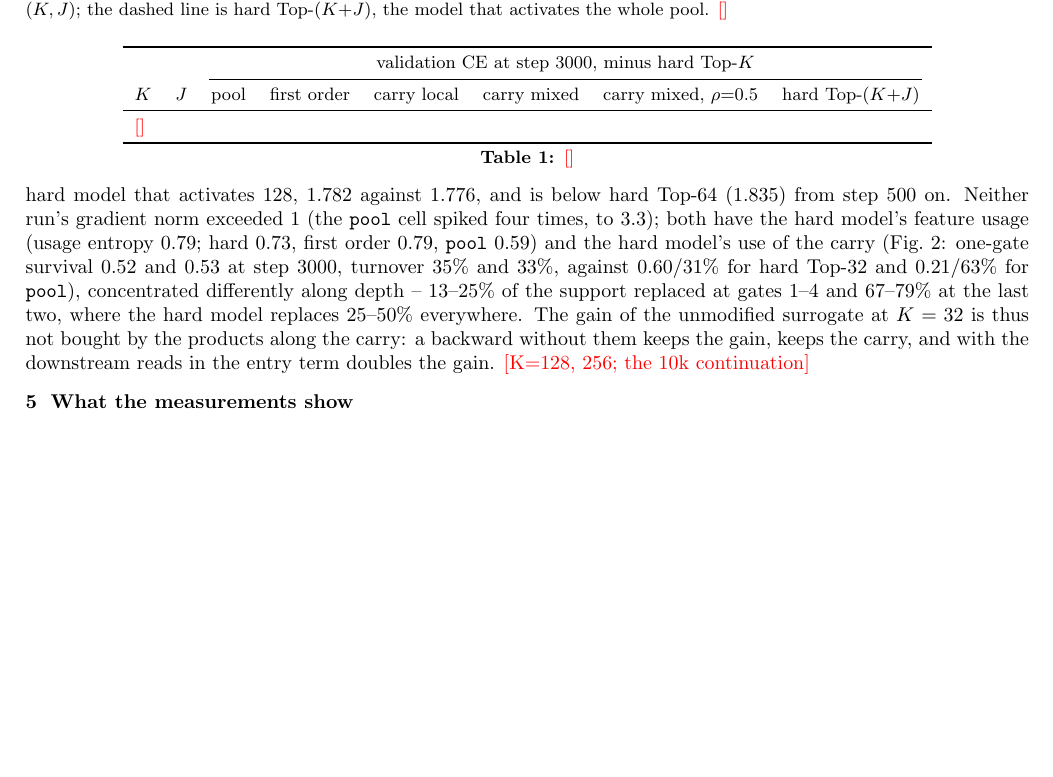
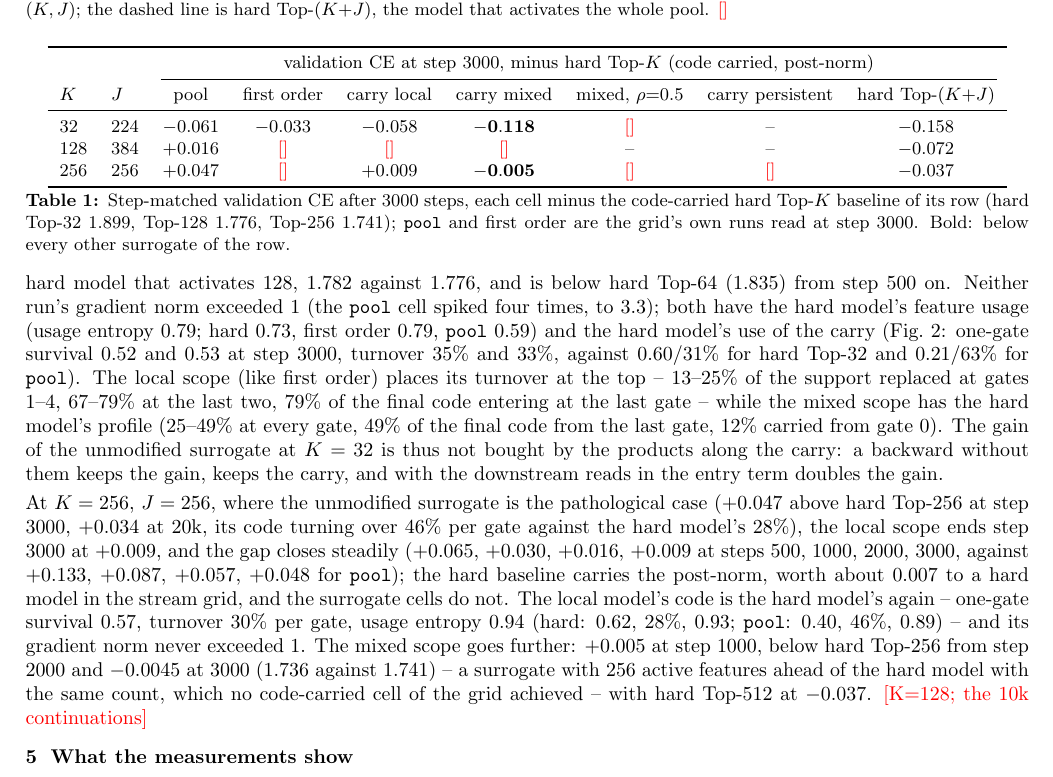
Before and after one commit to labofdoubt/weight-sparsity, a LaTeX document (docs/carry-surrogate.tex): part of page 3 of 3 before the commit and part of page 3 of 4 after it, cut so that both start at the same text, the shorter picture padded with empty space. Compiled offline with pdfLaTeX.

Commit message:
carry note: K=256 screens (local, mixed), table
Co-Authored-By: Claude Fable 5.1 <noreply@anthropic.com>

```diff
--- a/docs/carry-surrogate.tex
+++ b/docs/carry-surrogate.tex
@@ -160,11 +160,24 @@ over hard Top-32 at the same step (\(-0.124\)): with 32 active features it reach
 exceeded 1 (the \code{pool} cell spiked four times, to 3.3); both have the hard model's feature usage (usage entropy
 \(0.79\); hard \(0.73\), first order \(0.79\), \code{pool} \(0.59\)) and the hard model's use of the carry
 (Fig.~\ref{fig:runs}: one-gate survival \(0.52\) and \(0.53\) at step 3000, turnover \(35\%\) and \(33\%\), against
-\(0.60\)/\(31\%\) for hard Top-32 and \(0.21\)/\(63\%\) for \code{pool}), concentrated differently along depth --
-\(13\)--\(25\%\) of the support replaced at gates 1--4 and \(67\)--\(79\%\) at the last two, where the hard model
-replaces \(25\)--\(50\%\) everywhere.  The gain of the unmodified surrogate at \(K=32\) is thus not bought by the
+\(0.60\)/\(31\%\) for hard Top-32 and \(0.21\)/\(63\%\) for \code{pool}).  The local scope (like first order)
+places its turnover at the top -- \(13\)--\(25\%\) of the support replaced at gates 1--4, \(67\)--\(79\%\) at the last
+two, \(79\%\) of the final code entering at the last gate -- while the mixed scope has the hard model's profile
+(\(25\)--\(49\%\) at every gate, \(49\%\) of the final code from the last gate, \(12\%\) carried from gate 0).  The gain of the unmodified surrogate at \(K=32\) is thus not bought by the
 products along the carry: a backward without them keeps the gain, keeps the carry, and with the downstream reads in
-the entry term doubles the gain.  \PH{K=128, 256; the 10k continuation}
+the entry term doubles the gain.
+
+At \(K=256\), \(J=256\), where the unmodified surrogate is the pathological case (\(+0.047\) above hard Top-256 at
+step 3000, \(+0.034\) at 20k, its code turning over \(46\%\) per gate against the hard model's \(28\%\)), the local scope ends
+step 3000 at \(+0.009\), and the gap closes steadily (\(+0.065\), \(+0.030\), \(+0.016\), \(+0.009\) at steps 500,
+1000, 2000, 3000, against \(+0.133\), \(+0.087\), \(+0.057\), \(+0.048\) for \code{pool}); the hard baseline carries
+the post-norm, worth about \(0.007\) to a hard model in the stream grid, and the surrogate cells do not.  The local
+model's code is the hard model's again -- one-gate survival \(0.57\), turnover \(30\%\) per gate, usage entropy
+\(0.94\) (hard: \(0.62\), \(28\%\), \(0.93\); \code{pool}: \(0.40\), \(46\%\), \(0.89\)) -- and its gradient norm never
+exceeded 1.  The mixed scope goes further: \(+0.005\) at step 1000, below hard Top-256 from step 2000 and
+\(-0.0045\) at 3000 (\(1.736\) against \(1.741\)) -- a surrogate with 256 active features ahead of the hard model with
+the same count, which no code-carried cell of the grid achieved -- with hard Top-512 at \(-0.037\).
+\PH{K=128; the 10k continuations}
 
 \begin{figure}[t]
 \centering
@@ -176,16 +189,20 @@ one panel per \((K, J)\); the dashed line is hard Top-\((K{+}J)\), the model tha
 
 \begin{table}[t]
 \centering\small
-\begin{tabular}{llcccccc}
+\begin{tabular}{llccccccc}
 \toprule
- & & \multicolumn{6}{c}{validation CE at step 3000, minus hard Top-\(K\)} \\
-\cmidrule(lr){3-8}
-\(K\) & \(J\) & pool & first order & carry local & carry mixed & carry mixed, \(\rho{=}0.5\) & hard Top-\((K{+}J)\) \\
+ & & \multicolumn{7}{c}{validation CE at step 3000, minus hard Top-\(K\) (code carried, post-norm)} \\
+\cmidrule(lr){3-9}
+\(K\) & \(J\) & pool & first order & carry local & carry mixed & mixed, \(\rho{=}0.5\) & carry persistent & hard Top-\((K{+}J)\) \\
 \midrule
-\PH{} \\
+32 & 224 & \(-0.061\) & \(-0.033\) & \(-0.058\) & \(\mathbf{-0.118}\) & \PH{} & -- & \(-0.158\) \\
+128 & 384 & \(+0.016\) & \PH{} & \PH{} & \PH{} & -- & -- & \(-0.072\) \\
+256 & 256 & \(+0.047\) & \PH{} & \(+0.009\) & \(\mathbf{-0.005}\) & \PH{} & \PH{} & \(-0.037\) \\
 \bottomrule
 \end{tabular}
-\caption{\PH{}}
+\caption{Step-matched validation CE after 3000 steps, each cell minus the code-carried hard Top-\(K\) baseline of its
+row (hard Top-32 \(1.899\), Top-128 \(1.776\), Top-256 \(1.741\)); \code{pool} and first order are the grid's own runs
+read at step 3000.  Bold: below every other surrogate of the row.}
 \label{tab:screens}
 \end{table}
 
```
Also changed, not shown: docs/figures/carry/fig_runs.png, docs/figures/carry/fig_screens.png, 4 other files.
